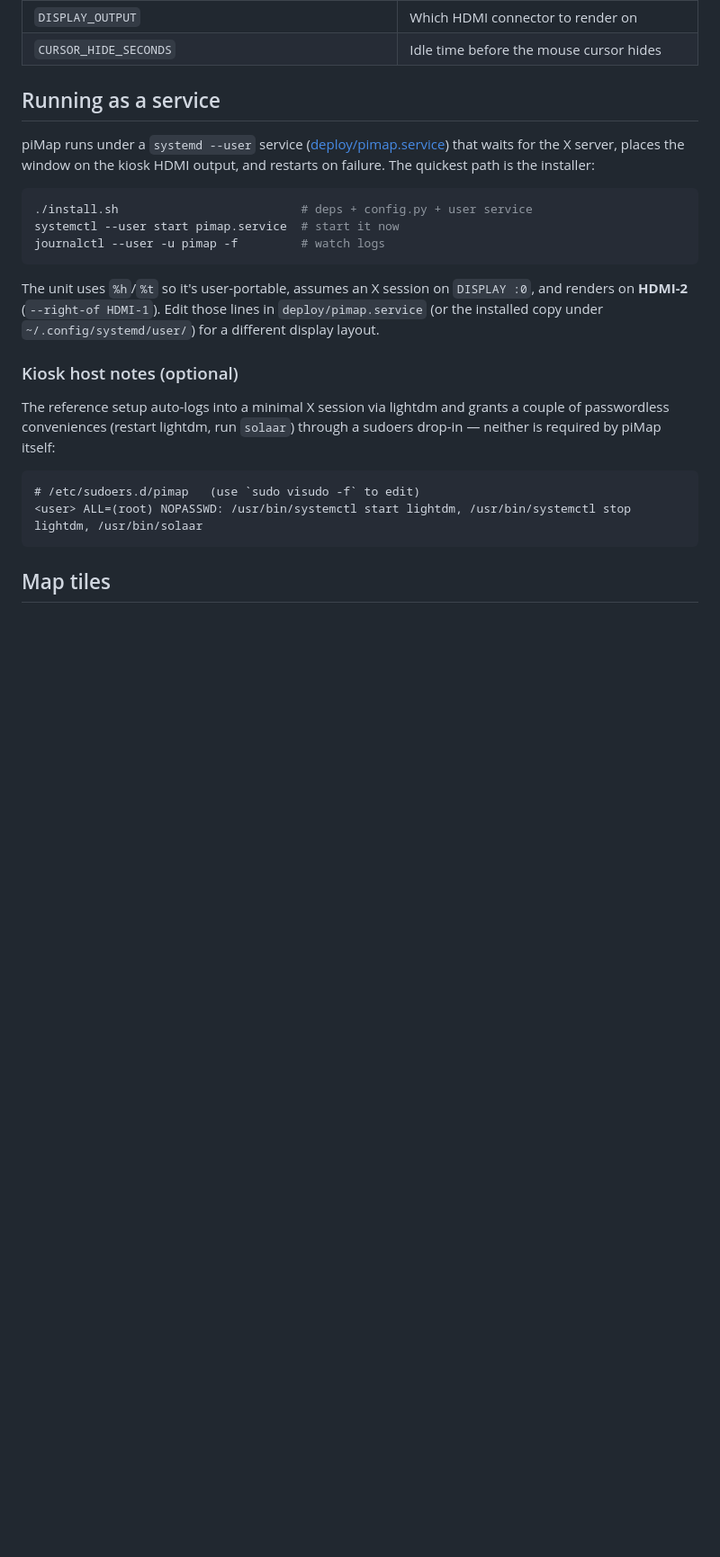
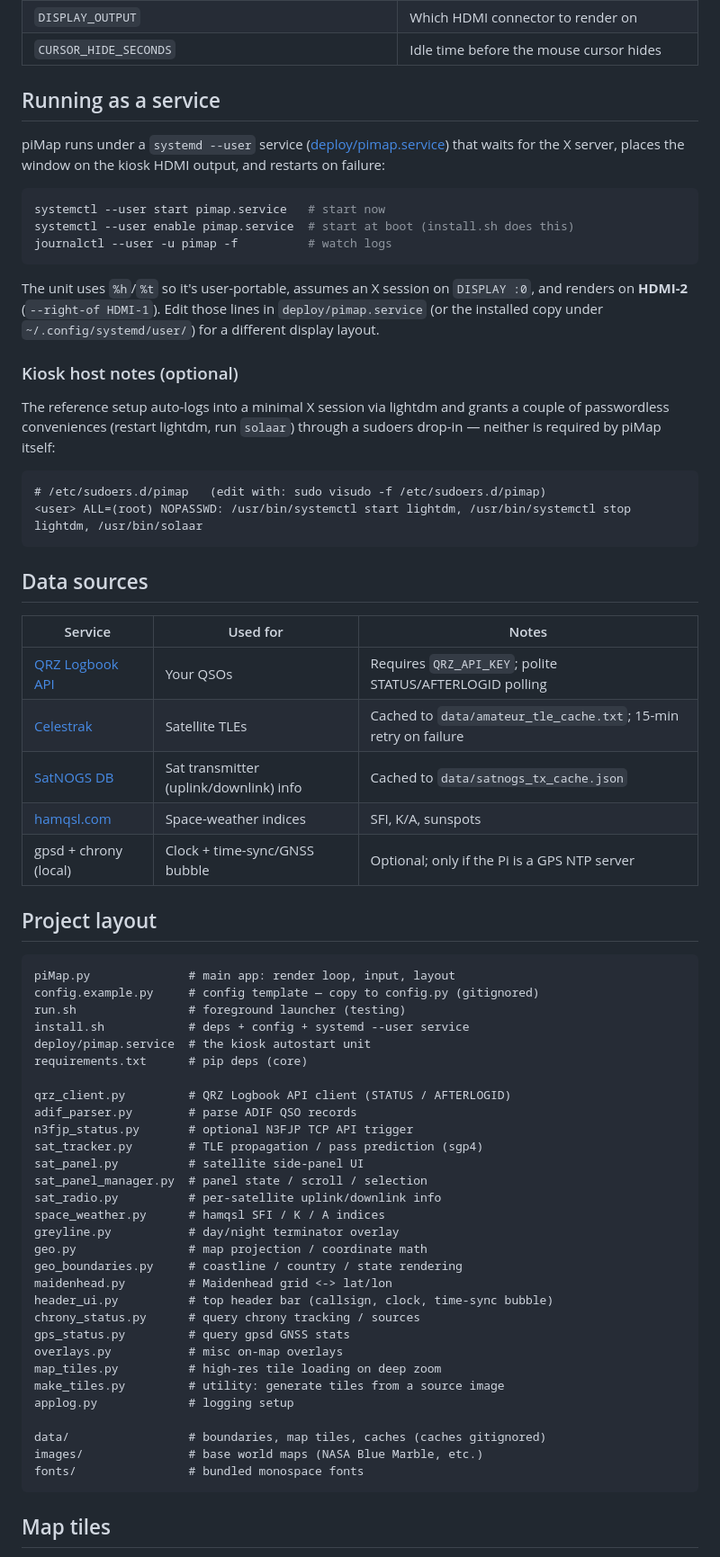
Before and after one commit to k9ksu/piMap, a Markdown page: README.md, the part around one of its changes. Shown at 90% size. GitHub-like rendering; blank space fills up the shorter version.

````diff
--- a/README.md
+++ b/README.md
@@ -77,18 +118,18 @@ config local and never commit it.
 
 piMap runs under a `systemd --user` service ([deploy/pimap.service](deploy/pimap.service))
 that waits for the X server, places the window on the kiosk HDMI output, and
-restarts on failure. The quickest path is the installer:
+restarts on failure:
 
 ```bash
-./install.sh                          # deps + config.py + user service
-systemctl --user start pimap.service  # start it now
-journalctl --user -u pimap -f         # watch logs
+systemctl --user start pimap.service   # start now
+systemctl --user enable pimap.service  # start at boot (install.sh does this)
+journalctl --user -u pimap -f          # watch logs
 ```
 
 The unit uses `%h`/`%t` so it's user-portable, assumes an X session on
 `DISPLAY :0`, and renders on **HDMI-2** (`--right-of HDMI-1`). Edit those lines
-in `deploy/pimap.service` (or the installed copy under
-`~/.config/systemd/user/`) for a different display layout.
+in `deploy/pimap.service` (or the installed copy under `~/.config/systemd/user/`)
+for a different display layout.
 
 ### Kiosk host notes (optional)
 
@@ -97,8 +138,53 @@ couple of passwordless conveniences (restart lightdm, run `solaar`) through a
 sudoers drop-in — neither is required by piMap itself:
 
 ```
-# /etc/sudoers.d/pimap   (use `sudo visudo -f` to edit)
+# /etc/sudoers.d/pimap   (edit with: sudo visudo -f /etc/sudoers.d/pimap)
 <user> ALL=(root) NOPASSWD: /usr/bin/systemctl start lightdm, /usr/bin/systemctl stop lightdm, /usr/bin/solaar
+```
+
+## Data sources
+
+| Service | Used for | Notes |
+|---|---|---|
+| [QRZ Logbook API](https://logbook.qrz.com/) | Your QSOs | Requires `QRZ_API_KEY`; polite STATUS/AFTERLOGID polling |
+| [Celestrak](https://celestrak.org/) | Satellite TLEs | Cached to `data/amateur_tle_cache.txt`; 15-min retry on failure |
+| [SatNOGS DB](https://db.satnogs.org/) | Sat transmitter (uplink/downlink) info | Cached to `data/satnogs_tx_cache.json` |
+| [hamqsl.com](https://www.hamqsl.com/) | Space-weather indices | SFI, K/A, sunspots |
+| gpsd + chrony (local) | Clock + time-sync/GNSS bubble | Optional; only if the Pi is a GPS NTP server |
+
+## Project layout
+
+```
+piMap.py              # main app: render loop, input, layout
+config.example.py     # config template — copy to config.py (gitignored)
+run.sh                # foreground launcher (testing)
+install.sh            # deps + config + systemd --user service
+deploy/pimap.service  # the kiosk autostart unit
+requirements.txt      # pip deps (core)
+
+qrz_client.py         # QRZ Logbook API client (STATUS / AFTERLOGID)
+adif_parser.py        # parse ADIF QSO records
+n3fjp_status.py       # optional N3FJP TCP API trigger
+sat_tracker.py        # TLE propagation / pass prediction (sgp4)
+sat_panel.py          # satellite side-panel UI
+sat_panel_manager.py  # panel state / scroll / selection
+sat_radio.py          # per-satellite uplink/downlink info
+space_weather.py      # hamqsl SFI / K / A indices
+greyline.py           # day/night terminator overlay
+geo.py                # map projection / coordinate math
+geo_boundaries.py     # coastline / country / state rendering
+maidenhead.py         # Maidenhead grid <-> lat/lon
+header_ui.py          # top header bar (callsign, clock, time-sync bubble)
+chrony_status.py      # query chrony tracking / sources
+gps_status.py         # query gpsd GNSS stats
+overlays.py           # misc on-map overlays
+map_tiles.py          # high-res tile loading on deep zoom
+make_tiles.py         # utility: generate tiles from a source image
+applog.py             # logging setup
+
+data/                 # boundaries, map tiles, caches (caches gitignored)
+images/               # base world maps (NASA Blue Marble, etc.)
+fonts/                # bundled monospace fonts
 ```
 
 ## Map tiles
````
Also changed, not shown: other parts of README.md (+87 -28 lines).
